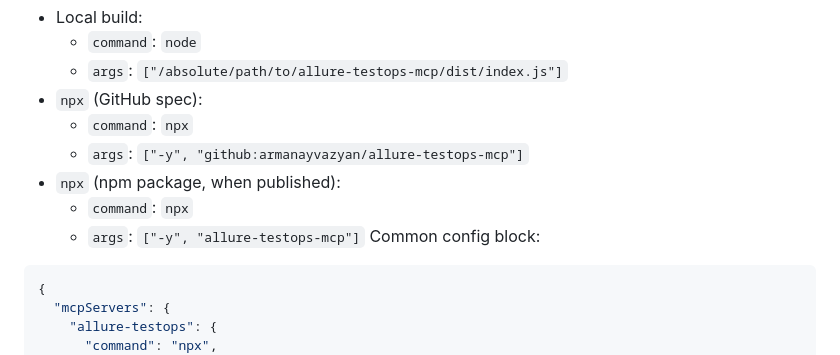
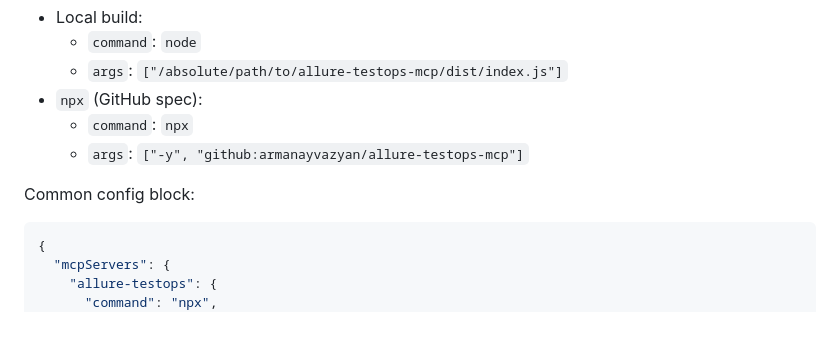
Before and after one commit to armanayvazyan/allure-testops-mcp, a Markdown page: README.md, the part around the change. Rendered like a GitHub page; blank space fills up the shorter version.

Commit message:
Update README to remove npx npm package section
Remove npm package command example from README.

````diff
--- a/README.md
+++ b/README.md
@@ -139,9 +139,7 @@ Use one of these server commands:
 - `npx` (GitHub spec):
   - `command`: `npx`
   - `args`: `["-y", "github:armanayvazyan/allure-testops-mcp"]`
-- `npx` (npm package, when published):
-  - `command`: `npx`
-  - `args`: `["-y", "allure-testops-mcp"]`
+
 Common config block:
 
 ```json
````
